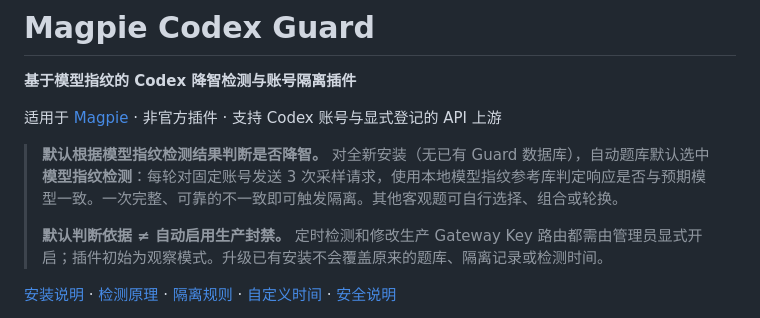
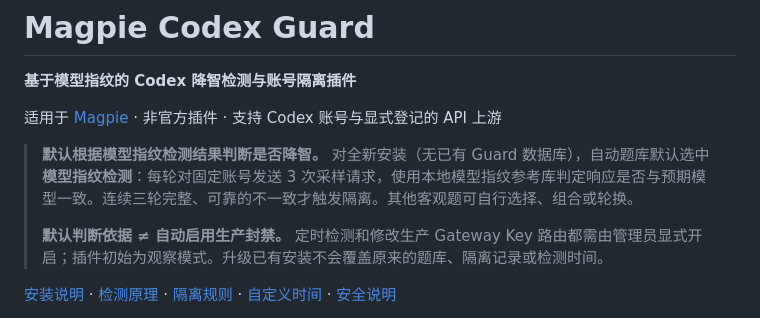
Before and after one commit to Dsd1001/magpie-codex-guard, a Markdown page: README.md, the part around the change. Rendered like a GitHub page.

Commit message:
Align overview with three-round quarantine policy

```diff
--- a/README.md
+++ b/README.md
@@ -4,7 +4,7 @@
 
 适用于 [Magpie](https://github.com/yetone/magpie) · 非官方插件 · 支持 Codex 账号与显式登记的 API 上游
 
-> **默认根据模型指纹检测结果判断是否降智。** 对全新安装（无已有 Guard 数据库），自动题库默认选中 **模型指纹检测**：每轮对固定账号发送 3 次采样请求，使用本地模型指纹参考库判定响应是否与预期模型一致。一次完整、可靠的不一致即可触发隔离。其他客观题可自行选择、组合或轮换。
+> **默认根据模型指纹检测结果判断是否降智。** 对全新安装（无已有 Guard 数据库），自动题库默认选中 **模型指纹检测**：每轮对固定账号发送 3 次采样请求，使用本地模型指纹参考库判定响应是否与预期模型一致。连续三轮完整、可靠的不一致才触发隔离。其他客观题可自行选择、组合或轮换。
 >
 > **默认判断依据 ≠ 自动启用生产封禁。** 定时检测和修改生产 Gateway Key 路由都需由管理员显式开启；插件初始为观察模式。升级已有安装不会覆盖原来的题库、隔离记录或检测时间。
 
```
